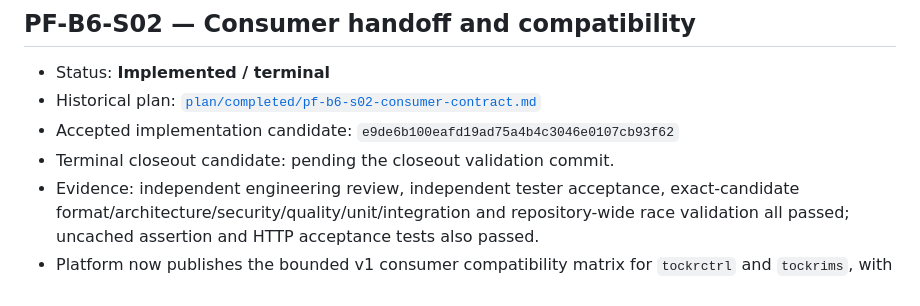
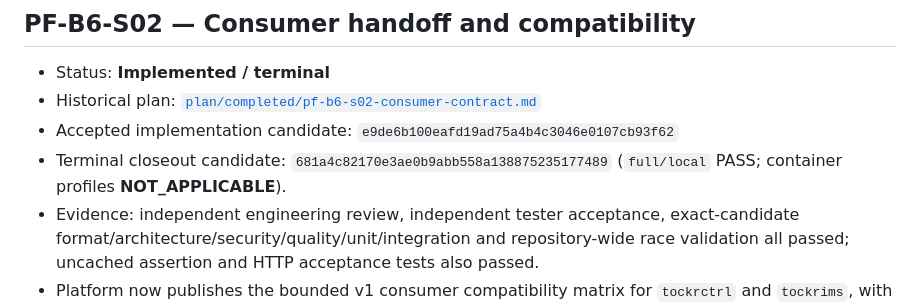
Before and after one commit to Onellan/tockrPlatform, a Markdown page: docs/implementation/IMPLEMENTED.md, the part around the change. Drawn GitHub-style.

Commit message:
Bind PF-B6-S02 closeout evidence

```diff
--- a/docs/implementation/IMPLEMENTED.md
+++ b/docs/implementation/IMPLEMENTED.md
@@ -78,7 +78,8 @@ The following Platform Foundation Slices are terminally recorded:
 - Status: **Implemented / terminal**
 - Historical plan: [`plan/completed/pf-b6-s02-consumer-contract.md`](../../plan/completed/pf-b6-s02-consumer-contract.md)
 - Accepted implementation candidate: `e9de6b100eafd19ad75a4b4c3046e0107cb93f62`
-- Terminal closeout candidate: pending the closeout validation commit.
+- Terminal closeout candidate: `681a4c82170e3ae0b9abb558a138875235177489`
+  (`full/local` PASS; container profiles **NOT_APPLICABLE**).
 - Evidence: independent engineering review, independent tester acceptance,
   exact-candidate format/architecture/security/quality/unit/integration and
   repository-wide race validation all passed; uncached assertion and HTTP
```
Also changed, not shown: plan/completed/pf-b6-s02-consumer-contract.md (+1 -1 lines), 1 other file.
